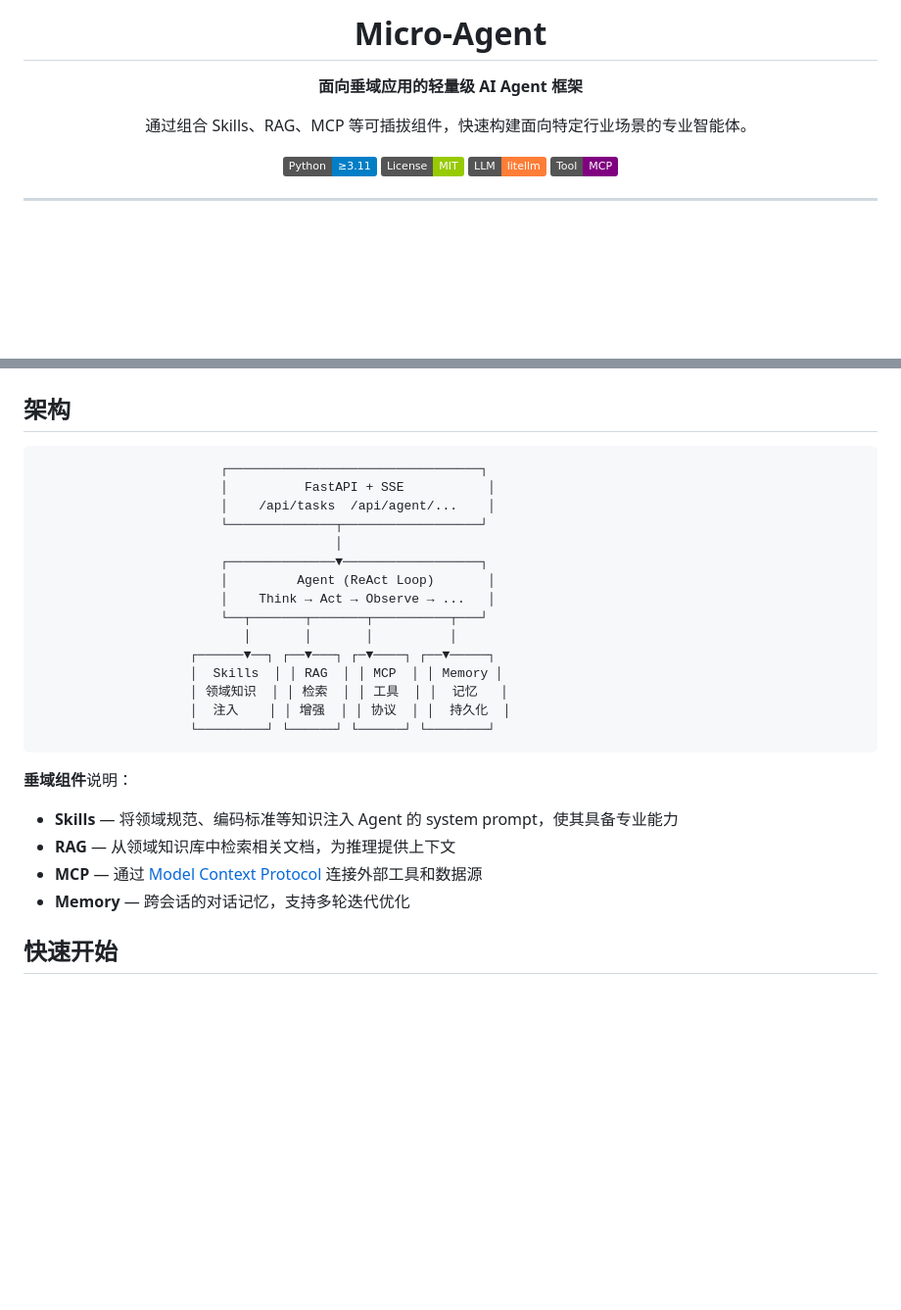
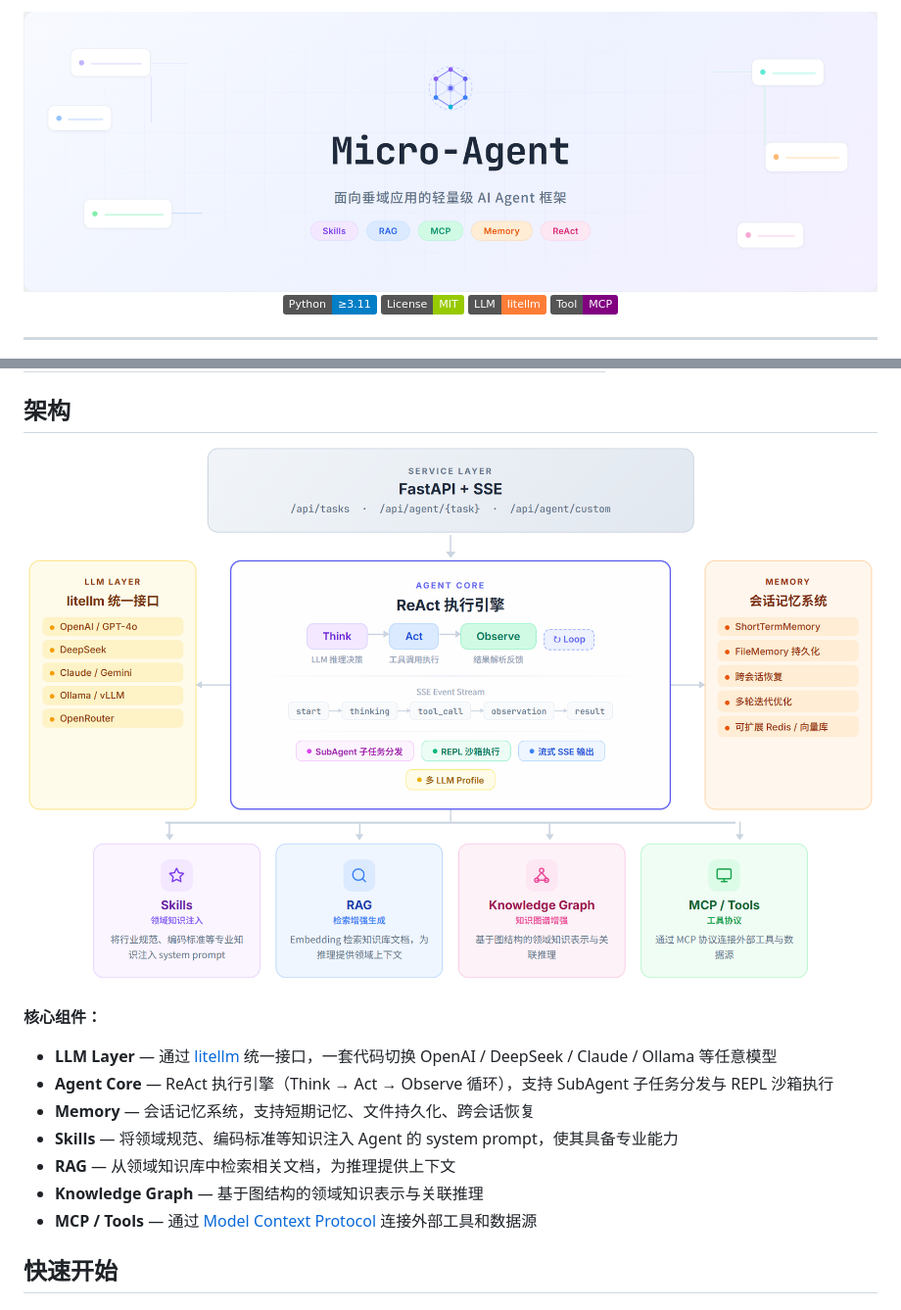
Before and after one commit to PolarSnowLeopard/Micro-Agent, a Markdown page: README.md, 2 parts joined by grey strips. Shown at 98% size. Drawn GitHub-style; pictures changed too: docs/architecture.png (added), docs/banner.png (added); badges without logos; blank space fills up the shorter version.

Commit message:
docs: 添加 Banner 和架构图，替换 ASCII 图
- 顶部使用设计图 Banner 替代纯文本标题
- 架构图替换 ASCII art，展示完整组件关系
- 组件说明同步更新，补充 KG、SubAgent、REPL 等

Made-with: Cursor

````diff
--- a/README.md
+++ b/README.md
@@ -1,10 +1,8 @@
 <div align="center">
 
-# Micro-Agent
+<img src="docs/banner.png" alt="Micro-Agent" width="100%">
 
-**面向垂域应用的轻量级 AI Agent 框架**
-
-通过组合 Skills、RAG、MCP 等可插拔组件，快速构建面向特定行业场景的专业智能体。
+<br>
 
 [![Python](https://img.shields.io/badge/Python-≥3.11-blue?logo=python&logoColor=white)](https://python.org)
 [![License](https://img.shields.io/badge/License-MIT-green)](LICENSE)
@@ -27,30 +25,21 @@
 
 ## 架构
 
-```
-                        ┌─────────────────────────────────┐
-                        │          FastAPI + SSE           │
-                        │    /api/tasks  /api/agent/...    │
-                        └──────────────┬──────────────────┘
-                                       │
-                        ┌──────────────▼──────────────────┐
-                        │         Agent (ReAct Loop)       │
-                        │    Think → Act → Observe → ...   │
-                        └──┬───────┬───────┬──────────┬───┘
-                           │       │       │          │
-                    ┌──────▼──┐ ┌──▼───┐ ┌─▼────┐ ┌──▼─────┐
-                    │  Skills  │ │ RAG  │ │ MCP  │ │ Memory │
-                    │ 领域知识  │ │ 检索  │ │ 工具  │ │  记忆   │
-                    │  注入    │ │ 增强  │ │ 协议  │ │  持久化  │
-                    └─────────┘ └──────┘ └──────┘ └────────┘
-```
+<div align="center">
+<img src="docs/architecture.png" alt="Architecture" width="100%">
+</div>
 
-**垂域组件**说明：
+<br>
 
+**核心组件：**
+
+- **LLM Layer** — 通过 [litellm](https://github.com/BerriAI/litellm) 统一接口，一套代码切换 OpenAI / DeepSeek / Claude / Ollama 等任意模型
+- **Agent Core** — ReAct 执行引擎（Think → Act → Observe 循环），支持 SubAgent 子任务分发与 REPL 沙箱执行
+- **Memory** — 会话记忆系统，支持短期记忆、文件持久化、跨会话恢复
 - **Skills** — 将领域规范、编码标准等知识注入 Agent 的 system prompt，使其具备专业能力
 - **RAG** — 从领域知识库中检索相关文档，为推理提供上下文
-- **MCP** — 通过 [Model Context Protocol](https://modelcontextprotocol.io) 连接外部工具和数据源
-- **Memory** — 跨会话的对话记忆，支持多轮迭代优化
+- **Knowledge Graph** — 基于图结构的领域知识表示与关联推理
+- **MCP / Tools** — 通过 [Model Context Protocol](https://modelcontextprotocol.io) 连接外部工具和数据源
 
 ## 快速开始
 
````
